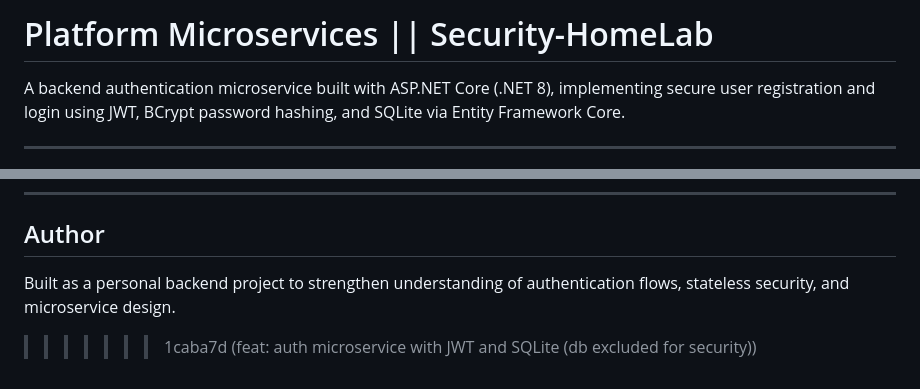
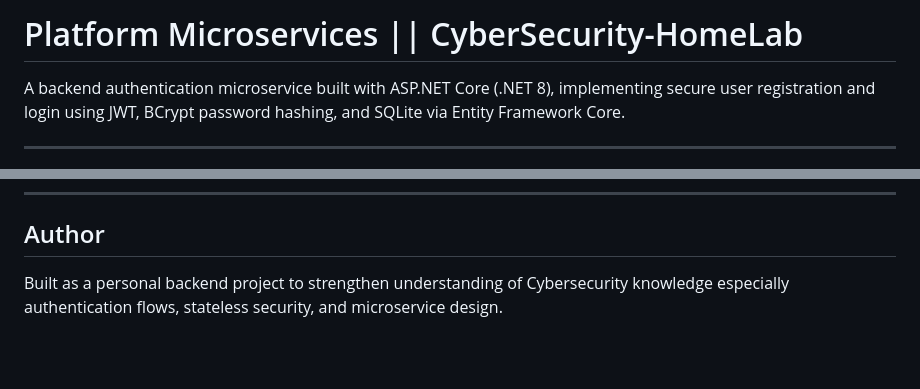
Before and after one commit to Kukukaya/geo-platform-microservices, a Markdown page: README.md, 2 parts joined by grey strips. GitHub-like rendering; blank space fills up the shorter version.

```diff
--- a/README.md
+++ b/README.md
@@ -1,4 +1,4 @@
-# Platform Microservices || Security-HomeLab
+# Platform Microservices || CyberSecurity-HomeLab
 
 A backend authentication microservice built with ASP.NET Core (.NET 8), implementing secure user registration and login using JWT, BCrypt password hashing, and SQLite via Entity Framework Core.
 
@@ -145,5 +145,4 @@ This project covers:
 
 ## Author
 
-Built as a personal backend project to strengthen understanding of authentication flows, stateless security, and microservice design.
->>>>>>> 1caba7d (feat: auth microservice with JWT and SQLite (db excluded for security))
+Built as a personal backend project to strengthen understanding of Cybersecurity knowledge especially authentication flows, stateless security, and microservice design.
```
